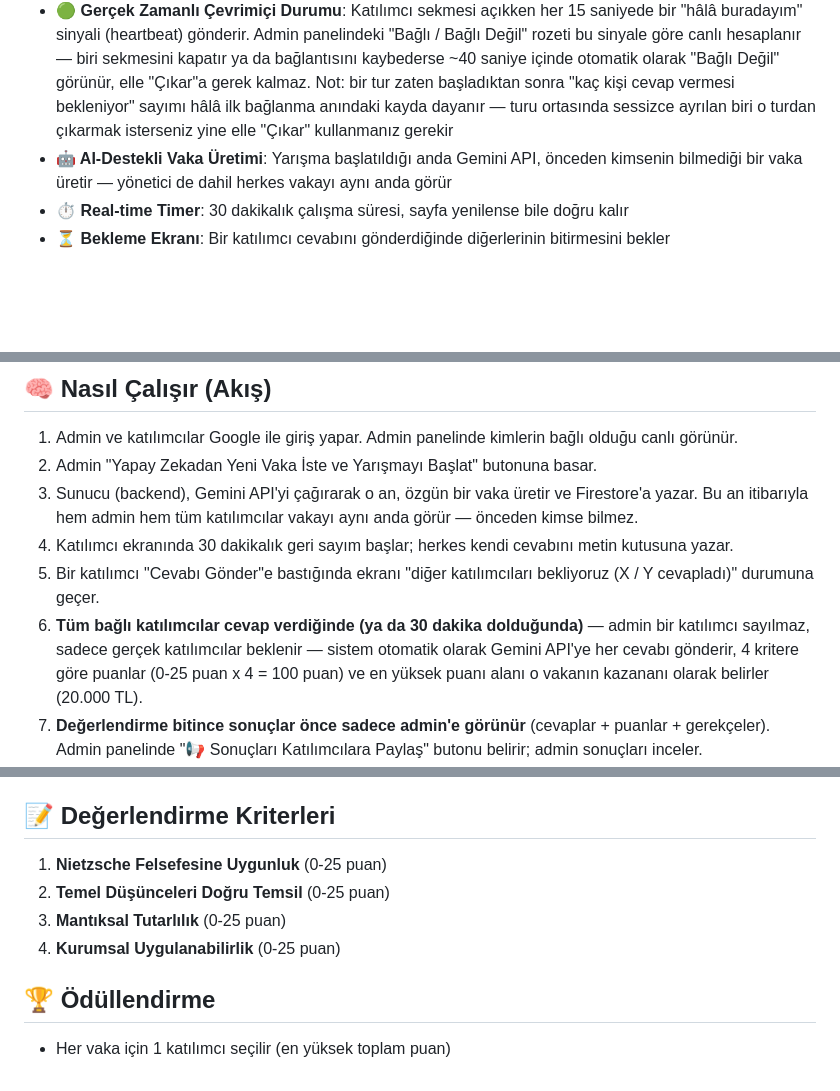
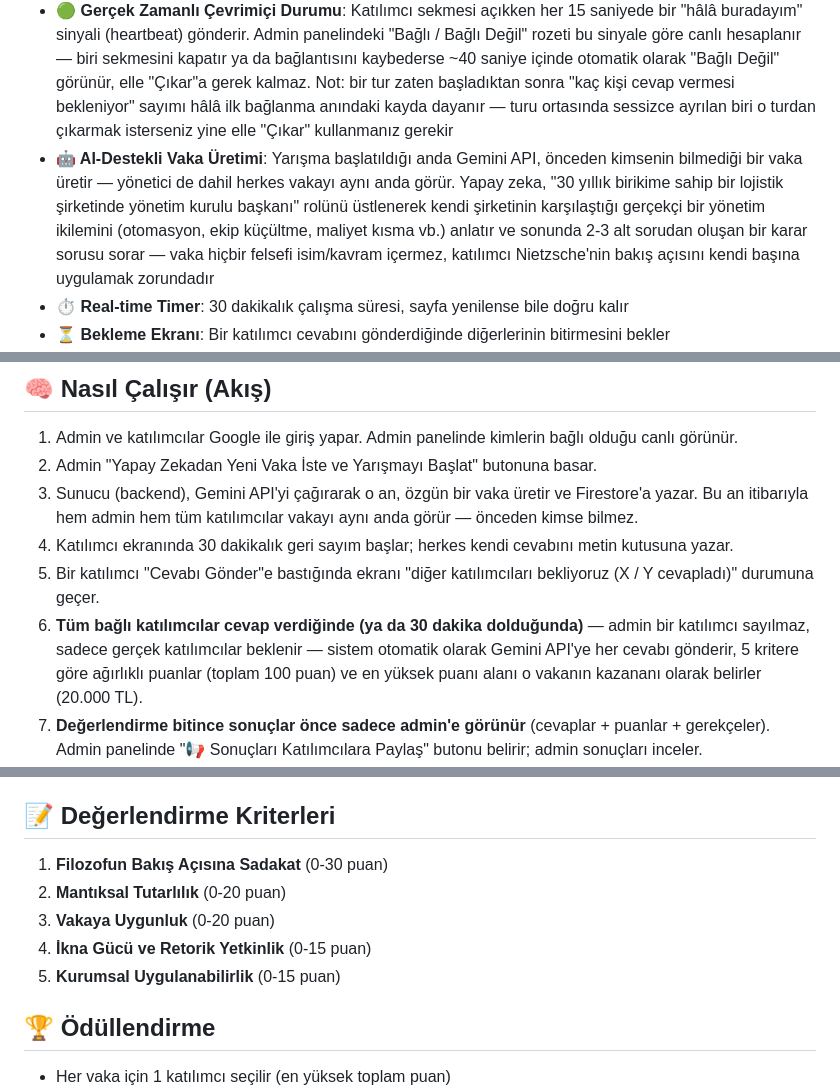
Before and after one commit to erginylmz-eng/nietzsche-yarismasi, a Markdown page: README.md, 3 parts joined by grey strips. GitHub-like rendering; blank space fills up the shorter version.

```diff
--- a/README.md
+++ b/README.md
@@ -8,7 +8,7 @@ Friedrich Nietzsche'nin perspektifinden kurumsal vakaları analiz etmek için ta
 - **🚫 Beyaz Liste Erişim Kontrolü**: Sadece yönetici + belirlenen 3 katılımcının e-postası platforma girebilir. Listede olmayan bir hesap giriş yapmaya çalıştığında oturumu anında kapatılır ve "ÇOK ŞANSSIZSINIZ! Friedrich Wilhelm Nietzsche Çalışma Grubu'nda olmadığınız için bu platforma erişemezsiniz" mesajı gösterilir. Aynı kısıtlama Firestore güvenlik kurallarında da uygulanır (tarayıcı konsolundan doğrudan erişim denemeleri de engellenir)
 - **👀 Canlı Katılımcı Paneli**: Yönetici, kayıt olan katılımcıları anlık görür
 - **🟢 Gerçek Zamanlı Çevrimiçi Durumu**: Katılımcı sekmesi açıkken her 15 saniyede bir "hâlâ buradayım" sinyali (heartbeat) gönderir. Admin panelindeki "Bağlı / Bağlı Değil" rozeti bu sinyale göre canlı hesaplanır — biri sekmesini kapatır ya da bağlantısını kaybederse ~40 saniye içinde otomatik olarak "Bağlı Değil" görünür, elle "Çıkar"a gerek kalmaz. Not: bir tur zaten başladıktan sonra "kaç kişi cevap vermesi bekleniyor" sayımı hâlâ ilk bağlanma anındaki kayda dayanır — turu ortasında sessizce ayrılan biri o turdan çıkarmak isterseniz yine elle "Çıkar" kullanmanız gerekir
-- **🤖 AI-Destekli Vaka Üretimi**: Yarışma başlatıldığı anda Gemini API, önceden kimsenin bilmediği bir vaka üretir — yönetici de dahil herkes vakayı aynı anda görür
+- **🤖 AI-Destekli Vaka Üretimi**: Yarışma başlatıldığı anda Gemini API, önceden kimsenin bilmediği bir vaka üretir — yönetici de dahil herkes vakayı aynı anda görür. Yapay zeka, "30 yıllık birikime sahip bir lojistik şirketinde yönetim kurulu başkanı" rolünü üstlenerek kendi şirketinin karşılaştığı gerçekçi bir yönetim ikilemini (otomasyon, ekip küçültme, maliyet kısma vb.) anlatır ve sonunda 2-3 alt sorudan oluşan bir karar sorusu sorar — vaka hiçbir felsefi isim/kavram içermez, katılımcı Nietzsche'nin bakış açısını kendi başına uygulamak zorundadır
 - **⏱️ Real-time Timer**: 30 dakikalık çalışma süresi, sayfa yenilense bile doğru kalır
 - **⏳ Bekleme Ekranı**: Bir katılımcı cevabını gönderdiğinde diğerlerinin bitirmesini bekler
 - **📊 Otomatik Değerlendirme**: Tüm katılımcılar cevaplayınca (veya süre dolunca) Gemini AI otomatik olarak puanlar
@@ -28,7 +28,7 @@ Friedrich Nietzsche'nin perspektifinden kurumsal vakaları analiz etmek için ta
 3. Sunucu (backend), Gemini API'yi çağırarak o an, özgün bir vaka üretir ve Firestore'a yazar. Bu an itibarıyla hem admin hem tüm katılımcılar vakayı aynı anda görür — önceden kimse bilmez.
 4. Katılımcı ekranında 30 dakikalık geri sayım başlar; herkes kendi cevabını metin kutusuna yazar.
 5. Bir katılımcı "Cevabı Gönder"e bastığında ekranı "diğer katılımcıları bekliyoruz (X / Y cevapladı)" durumuna geçer.
-6. **Tüm bağlı katılımcılar cevap verdiğinde (ya da 30 dakika dolduğunda)** — admin bir katılımcı sayılmaz, sadece gerçek katılımcılar beklenir — sistem otomatik olarak Gemini API'ye her cevabı gönderir, 4 kritere göre puanlar (0-25 puan x 4 = 100 puan) ve en yüksek puanı alanı o vakanın kazananı olarak belirler (20.000 TL).
+6. **Tüm bağlı katılımcılar cevap verdiğinde (ya da 30 dakika dolduğunda)** — admin bir katılımcı sayılmaz, sadece gerçek katılımcılar beklenir — sistem otomatik olarak Gemini API'ye her cevabı gönderir, 5 kritere göre ağırlıklı puanlar (toplam 100 puan) ve en yüksek puanı alanı o vakanın kazananı olarak belirler (20.000 TL).
 7. **Değerlendirme bitince sonuçlar önce sadece admin'e görünür** (cevaplar + puanlar + gerekçeler). Admin panelinde "📢 Sonuçları Katılımcılara Paylaş" butonu belirir; admin sonuçları inceler.
 8. Admin butona bastığında sonuçlar **tüm katılımcılara aynı anda** açılır — her katılımcı kendi puanını, gerekçesini ve diğer tüm katılımcıların cevap/puan/gerekçelerini görür. Amaç kişileri birbirine karşı yarıştırmak değil, Nietzsche'nin fikirlerine en yakın cevabı bulmak ve herkesin kendi eksiklerini görmesini sağlamaktır.
 9. Admin bir sonraki vaka için tekrar "Yeni Vaka İste ve Başlat" butonuna basar (7 vaka için 7 kez).
@@ -115,10 +115,11 @@ Tüm vakaların kazananlarını ve toplam ödül tutarını döner.
 
 ## 📝 Değerlendirme Kriterleri
 
-1. **Nietzsche Felsefesine Uygunluk** (0-25 puan)
-2. **Temel Düşünceleri Doğru Temsil** (0-25 puan)
-3. **Mantıksal Tutarlılık** (0-25 puan)
-4. **Kurumsal Uygulanabilirlik** (0-25 puan)
+1. **Filozofun Bakış Açısına Sadakat** (0-30 puan)
+2. **Mantıksal Tutarlılık** (0-20 puan)
+3. **Vakaya Uygunluk** (0-20 puan)
+4. **İkna Gücü ve Retorik Yetkinlik** (0-15 puan)
+5. **Kurumsal Uygulanabilirlik** (0-15 puan)
 
 ## 🏆 Ödüllendirme
 
```
